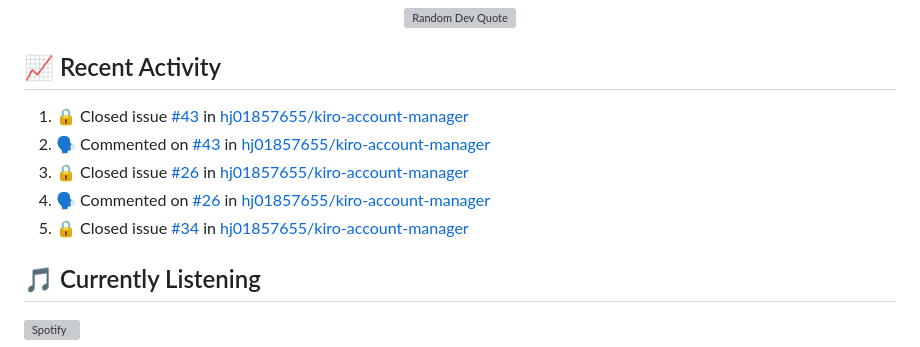
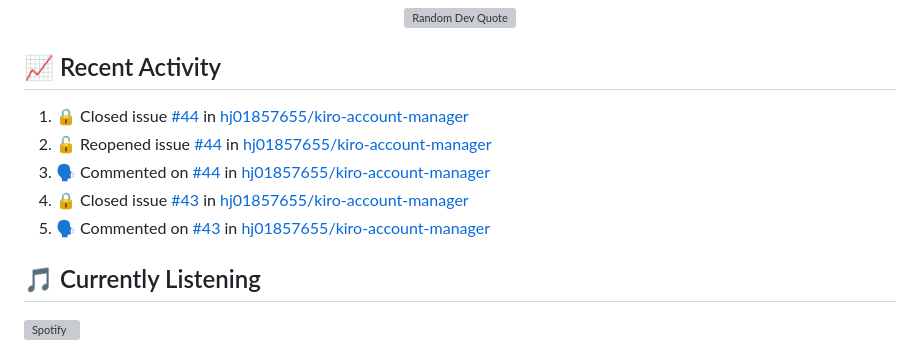
Before and after one commit to hj01857655/hj01857655, a Markdown page: README.md, the part around the change. GitHub-like rendering; grey boxes are pictures that could not be loaded.

Commit message:
⚡ Update README with recent activity

```diff
--- a/README.md
+++ b/README.md
@@ -216,11 +216,11 @@ graph LR
 ## 📈 Recent Activity
 
 <!--START_SECTION:activity-->
-1. 🔒 Closed issue [#43](https://github.com/hj01857655/kiro-account-manager/issues/43) in [hj01857655/kiro-account-manager](https://github.com/hj01857655/kiro-account-manager)
-2. 🗣 Commented on [#43](https://github.com/hj01857655/kiro-account-manager/issues/43#issuecomment-4131272111) in [hj01857655/kiro-account-manager](https://github.com/hj01857655/kiro-account-manager)
-3. 🔒 Closed issue [#26](https://github.com/hj01857655/kiro-account-manager/issues/26) in [hj01857655/kiro-account-manager](https://github.com/hj01857655/kiro-account-manager)
-4. 🗣 Commented on [#26](https://github.com/hj01857655/kiro-account-manager/issues/26#issuecomment-4107581228) in [hj01857655/kiro-account-manager](https://github.com/hj01857655/kiro-account-manager)
-5. 🔒 Closed issue [#34](https://github.com/hj01857655/kiro-account-manager/issues/34) in [hj01857655/kiro-account-manager](https://github.com/hj01857655/kiro-account-manager)
+1. 🔒 Closed issue [#44](https://github.com/hj01857655/kiro-account-manager/issues/44) in [hj01857655/kiro-account-manager](https://github.com/hj01857655/kiro-account-manager)
+2. 🔓 Reopened issue [#44](https://github.com/hj01857655/kiro-account-manager/issues/44) in [hj01857655/kiro-account-manager](https://github.com/hj01857655/kiro-account-manager)
+3. 🗣 Commented on [#44](https://github.com/hj01857655/kiro-account-manager/issues/44#issuecomment-4146732501) in [hj01857655/kiro-account-manager](https://github.com/hj01857655/kiro-account-manager)
+4. 🔒 Closed issue [#43](https://github.com/hj01857655/kiro-account-manager/issues/43) in [hj01857655/kiro-account-manager](https://github.com/hj01857655/kiro-account-manager)
+5. 🗣 Commented on [#43](https://github.com/hj01857655/kiro-account-manager/issues/43#issuecomment-4131272111) in [hj01857655/kiro-account-manager](https://github.com/hj01857655/kiro-account-manager)
 <!--END_SECTION:activity-->
 
 ## 🎵 Currently Listening
```
